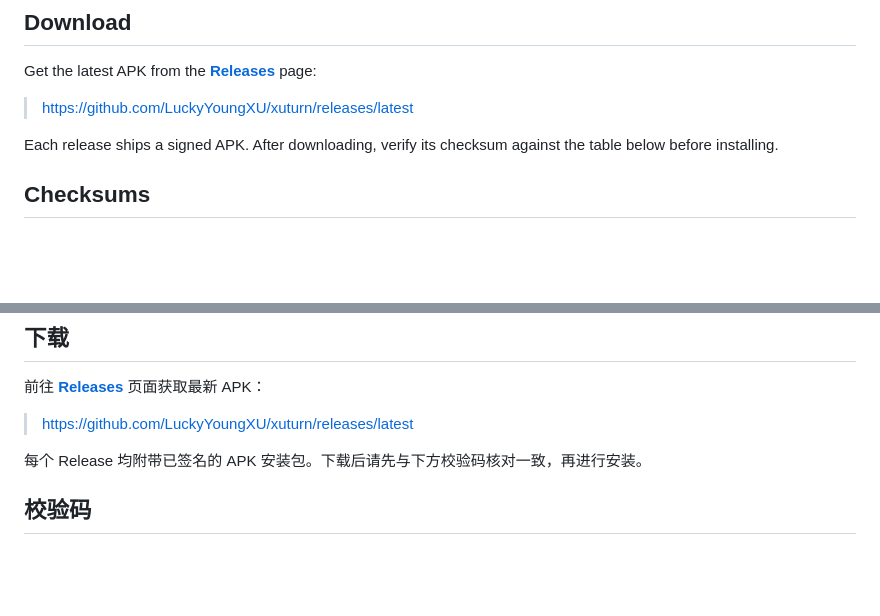
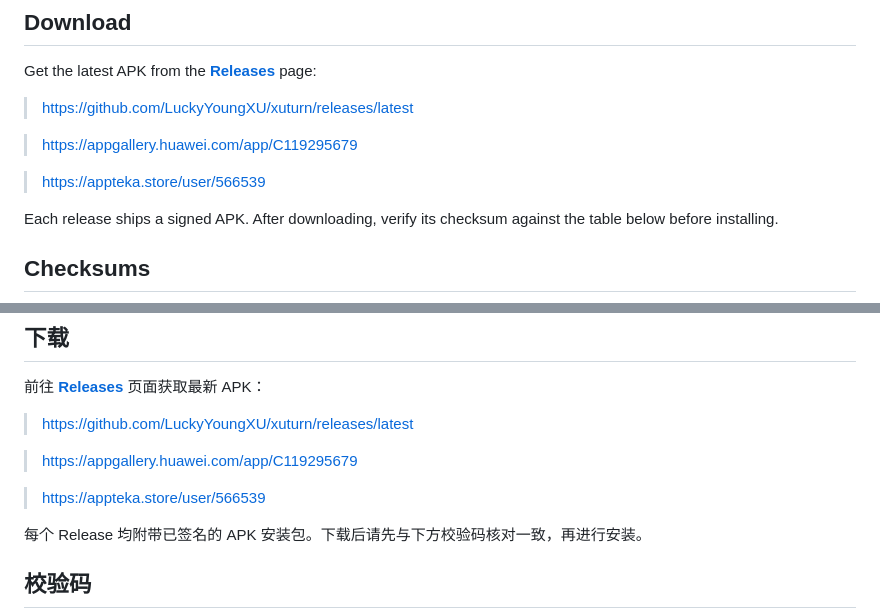
Before and after one commit to LuckyYoungXU/xuturn, a Markdown page: README.md, 2 parts joined by grey strips. Rendered like a GitHub page; blank space fills up the shorter version.

```diff
--- a/README.md
+++ b/README.md
@@ -20,6 +20,10 @@ A fully local-first file toolbox for Android & iOS — images, PDFs, archives, Q
 Get the latest APK from the [**Releases**](https://github.com/LuckyYoungXU/xuturn/releases/latest) page:
 
 > https://github.com/LuckyYoungXU/xuturn/releases/latest
+
+> https://appgallery.huawei.com/app/C119295679
+
+> https://appteka.store/user/566539
 
 Each release ships a signed APK. After downloading, verify its checksum against the table below before installing.
 
@@ -59,6 +63,10 @@ Checksums are compared case-insensitively. If they do not match, the file was co
 
 > https://github.com/LuckyYoungXU/xuturn/releases/latest
 
+> https://appgallery.huawei.com/app/C119295679
+
+> https://appteka.store/user/566539
+
 每个 Release 均附带已签名的 APK 安装包。下载后请先与下方校验码核对一致，再进行安装。
 
 ## 校验码
```
